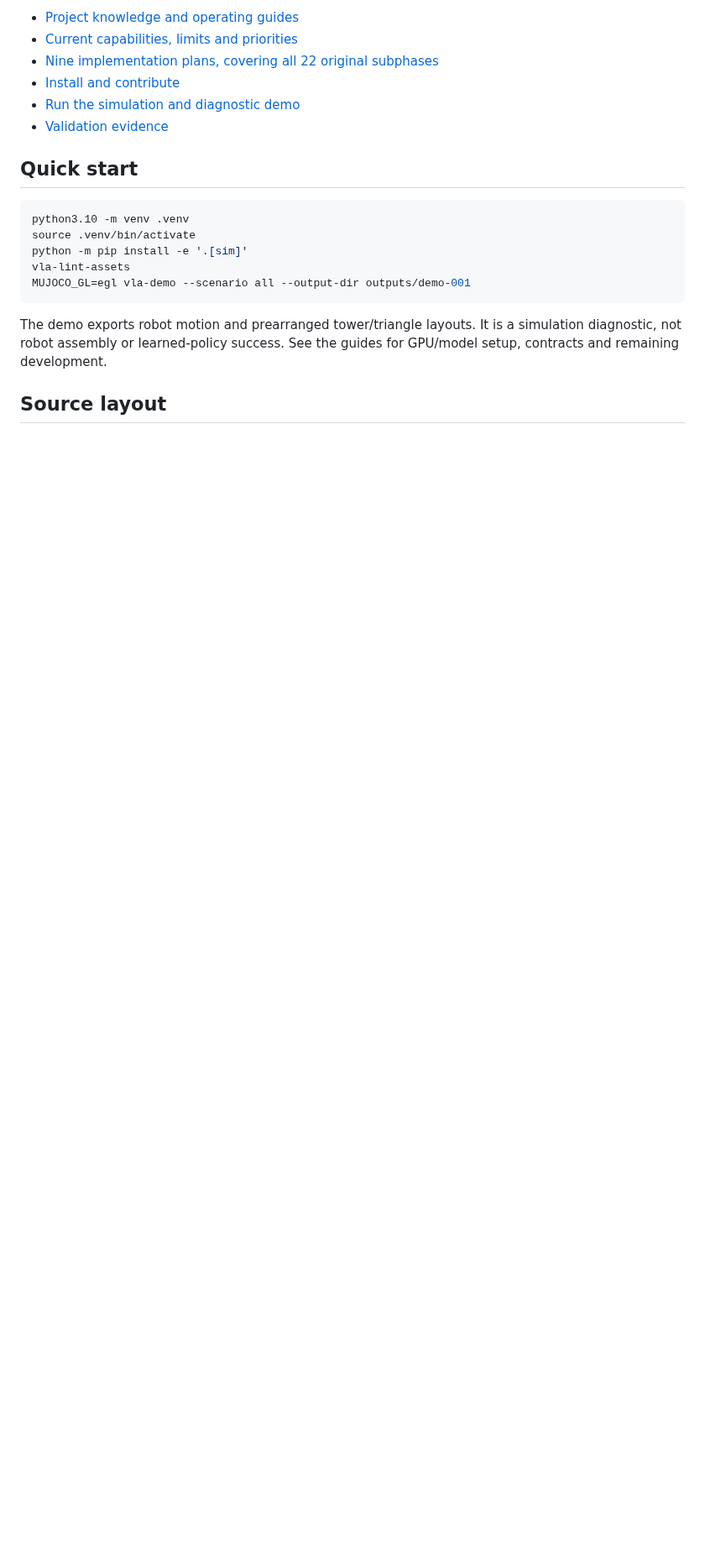
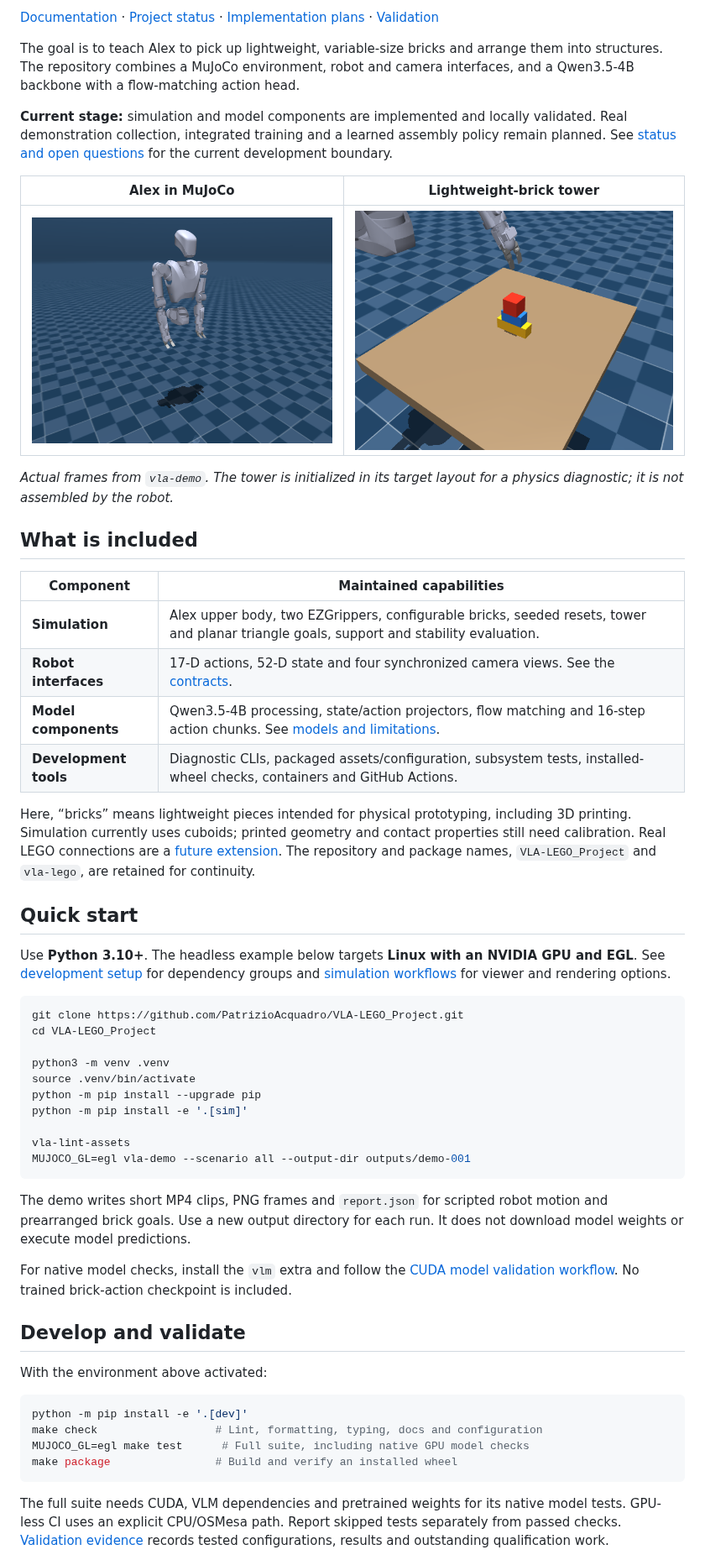
Before and after one commit to PatrizioAcquadro/VLA-LEGO_Project, a Markdown page: README.md, the part around one of its changes. Shown at 84% size. Drawn GitHub-style; pictures changed too: knowledge/media/alex-mujoco.png (added), knowledge/media/brick-tower.png (added); blank space fills up the shorter version.

Commit message:
Improve project README and simulation presentation

````diff
--- a/README.md
+++ b/README.md
@@ -6,21 +6,58 @@ The package name `vla-lego` is retained for continuity. Real LEGO studs, press-f
 
-- [Project knowledge and operating guides](knowledge/wiki/index.md)
-- [Current capabilities, limits and priorities](knowledge/wiki/status.md)
-- [Nine implementation plans, covering all 22 original subphases](knowledge/wiki/implementation_phases/index.md)
-- [Install and contribute](knowledge/wiki/development.md)
-- [Run the simulation and diagnostic demo](knowledge/wiki/simulation.md)
-- [Validation evidence](knowledge/wiki/validation.md)
+[Documentation](knowledge/wiki/index.md) · [Project status](knowledge/wiki/status.md) · [Implementation plans](knowledge/wiki/implementation_phases/index.md) · [Validation](knowledge/wiki/validation.md)
+
+The goal is to teach Alex to pick up lightweight, variable-size bricks and arrange them into structures. The repository combines a MuJoCo environment, robot and camera interfaces, and a Qwen3.5-4B backbone with a flow-matching action head.
+
+**Current stage:** simulation and model components are implemented and locally validated. Real demonstration collection, integrated training and a learned assembly policy remain planned. See [status and open questions](knowledge/wiki/status.md) for the current development boundary.
+
+| Alex in MuJoCo | Lightweight-brick tower |
+|:---:|:---:|
+| ![Alex upper body and two EZGrippers in the MuJoCo scene](knowledge/media/alex-mujoco.png) | ![Three lightweight cuboids stacked on the simulation table](knowledge/media/brick-tower.png) |
+
+*Actual frames from `vla-demo`. The tower is initialized in its target layout for a physics diagnostic; it is not assembled by the robot.*
+
+## What is included
+
+| Component | Maintained capabilities |
+|---|---|
+| **Simulation** | Alex upper body, two EZGrippers, configurable bricks, seeded resets, tower and planar triangle goals, support and stability evaluation. |
+| **Robot interfaces** | 17-D actions, 52-D state and four synchronized camera views. See the [contracts](knowledge/wiki/contracts.md). |
+| **Model components** | Qwen3.5-4B processing, state/action projectors, flow matching and 16-step action chunks. See [models and limitations](knowledge/wiki/models.md). |
+| **Development tools** | Diagnostic CLIs, packaged assets/configuration, subsystem tests, installed-wheel checks, containers and GitHub Actions. |
+
+Here, “bricks” means lightweight pieces intended for physical prototyping, including 3D printing. Simulation currently uses cuboids; printed geometry and contact properties still need calibration. Real LEGO connections are a [future extension](knowledge/wiki/implementation_phases/phase-8-transfer-handoff.md#future-extension-real-lego). The repository and package names, `VLA-LEGO_Project` and `vla-lego`, are retained for continuity.
 
 ## Quick start
 
+Use **Python 3.10+**. The headless example below targets **Linux with an NVIDIA GPU and EGL**. See [development setup](knowledge/wiki/development.md) for dependency groups and [simulation workflows](knowledge/wiki/simulation.md) for viewer and rendering options.
+
 ```bash
-python3.10 -m venv .venv
+git clone https://github.com/PatrizioAcquadro/VLA-LEGO_Project.git
+cd VLA-LEGO_Project
+
+python3 -m venv .venv
 source .venv/bin/activate
+python -m pip install --upgrade pip
 python -m pip install -e '.[sim]'
+
 vla-lint-assets
 MUJOCO_GL=egl vla-demo --scenario all --output-dir outputs/demo-001
 ```
 
-The demo exports robot motion and prearranged tower/triangle layouts. It is a simulation diagnostic, not robot assembly or learned-policy success. See the guides for GPU/model setup, contracts and remaining development.
+The demo writes short MP4 clips, PNG frames and `report.json` for scripted robot motion and prearranged brick goals. Use a new output directory for each run. It does not download model weights or execute model predictions.
 
-## Source layout
+For native model checks, install the `vlm` extra and follow the [CUDA model validation workflow](knowledge/wiki/models.md#validate-and-profile). No trained brick-action checkpoint is included.
+
+## Develop and validate
+
+With the environment above activated:
+
+```bash
+python -m pip install -e '.[dev]'
+make check                  # Lint, formatting, typing, docs and configuration
+MUJOCO_GL=egl make test      # Full suite, including native GPU model checks
+make package                # Build and verify an installed wheel
+```
+
+The full suite needs CUDA, VLM dependencies and pretrained weights for its native model tests. GPU-less CI uses an explicit CPU/OSMesa path. Report skipped tests separately from passed checks. [Validation evidence](knowledge/wiki/validation.md) records tested configurations, results and outstanding qualification work.
+
````
Also changed, not shown: other parts of README.md (+32 -14 lines).
